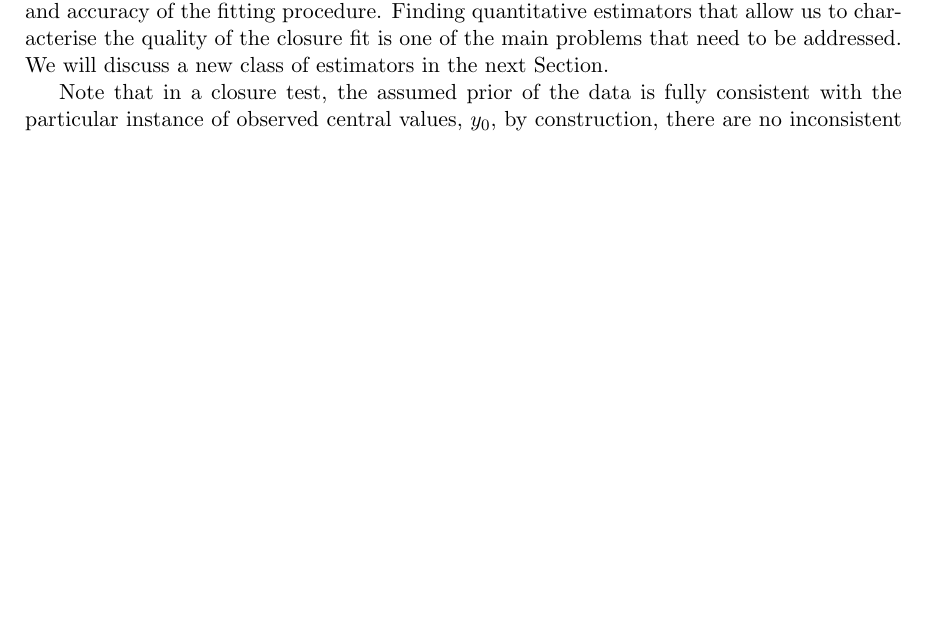
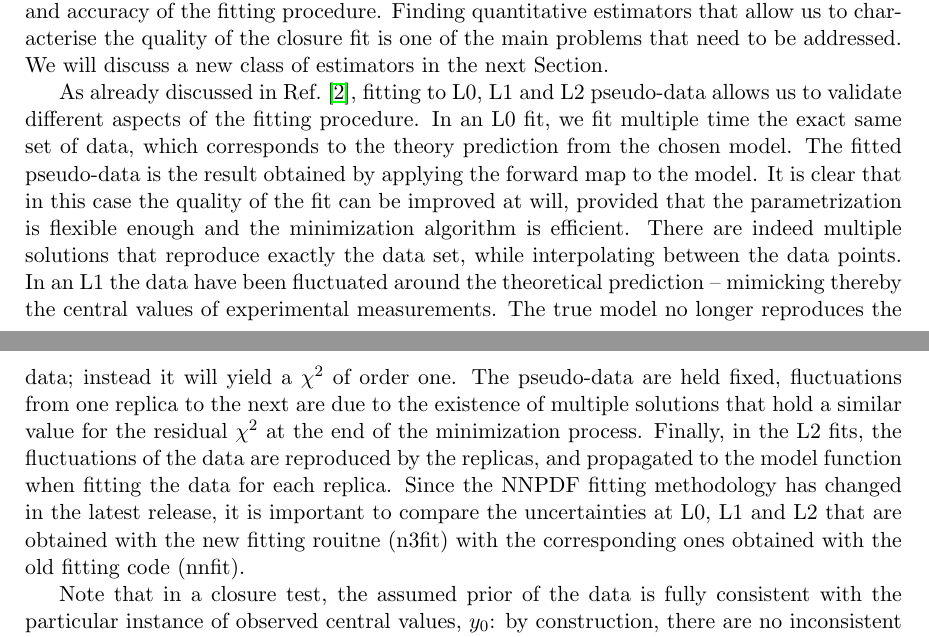
Before and after one commit to wilsonmr/nnpdf40_closure, a LaTeX paper (main.tex, which reads closure_test.tex): part of page 20 of 50 before the commit and two parts of pages 20 and 21 of 50 after it, the two joined at a grey line, cut so that both start at the same text, the shorter picture padded with empty space. Compiled offline with pdfLaTeX.

Commit message:
minor changes

```diff
--- a/closure_test.tex
+++ b/closure_test.tex
@@ -200,8 +200,29 @@ estimators that allow us to characterise the quality of the closure fit is one
 of the main problems that need to be addressed. We will discuss a new class of
 estimators in the next Section.
 
+As already discussed in Ref.~\cite{nnpdf30}, fitting to L0, L1 and L2
+pseudo-data allows us to validate different aspects of the fitting procedure. In
+an L0 fit, we fit multiple time the exact same set of data, which corresponds to
+the theory prediction from the chosen model. The fitted pseudo-data is the
+result obtained by applying the forward map to the model. It is clear that in
+this case the quality of the fit can be improved at will, provided that the
+parametrization is flexible enough and the minimization algorithm is efficient.
+There are indeed multiple solutions that reproduce exactly the data set, while
+interpolating between the data points. In an L1 the data have been fluctuated
+around the theoretical prediction -- mimicking thereby the central values of
+experimental measurements. The true model no longer reproduces the data; instead
+it will yield a $\chi^2$ of order one. The pseudo-data are held fixed,
+fluctuations from one replica to the next are due to the existence of multiple
+solutions that hold a similar value for the residual $\chi^2$ at the end of the
+minimization process. Finally, in the L2 fits, the fluctuations of the data are
+reproduced by the replicas, and propagated to the model function when fitting
+the data for each replica. Since the NNPDF fitting methodology has changed in
+the latest release, it is important to compare the uncertainties at L0, L1 and
+L2 that are obtained with the new fitting rouitne (n3fit) with the corresponding
+ones obtained with the old fitting code (nnfit).
+
 Note that in a closure test, the assumed prior of the data is fully consistent
-with the particular instance of observed central values, $\obspriorcent$, by
+with the particular instance of observed central values, $\obspriorcent$: by
 construction, there are no inconsistent data sets. In the original closure test
 in NNDPF3.0 there was also no modelisation uncertainty, the true observable
 values were assumed to be obtained by applying the forward map $\fwdobsop$ to a
```
Also changed, not shown: estimators.tex (+4 -4 lines), closure_test.tex (8 more changed lines).
